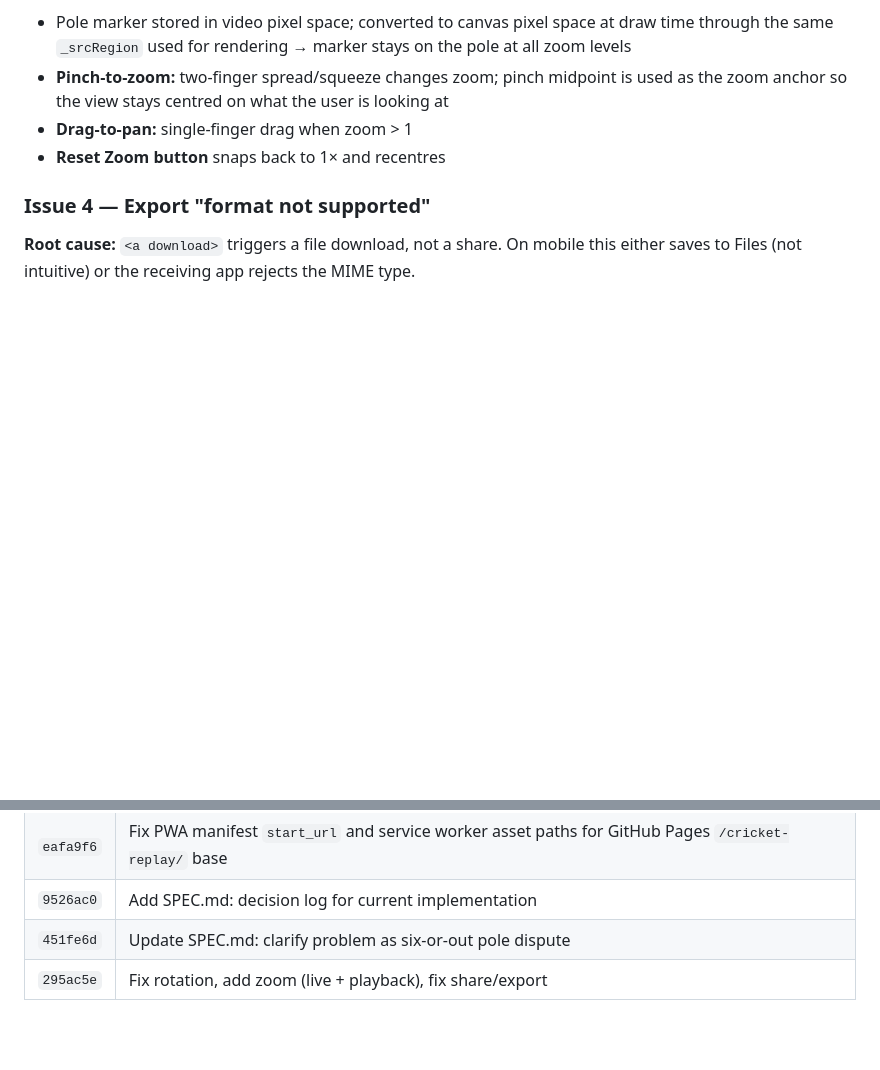
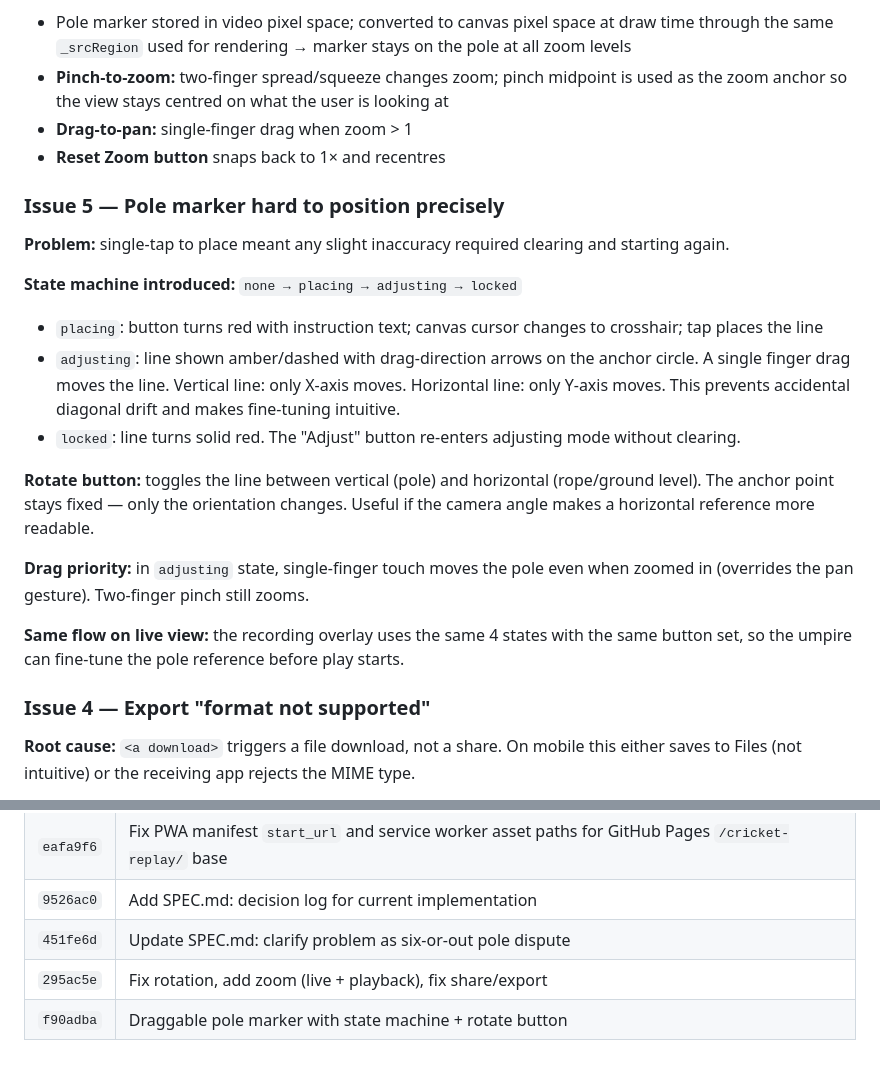
Before and after one commit to assetsathidev1/cricket-replay, a Markdown page: SPEC.md, 2 parts joined by grey strips. Drawn GitHub-style; blank space fills up the shorter version.

Commit message:
Update SPEC.md: document draggable pole marker design
Co-Authored-By: Claude Sonnet 4.6 <noreply@anthropic.com>

```diff
--- a/SPEC.md
+++ b/SPEC.md
@@ -198,6 +198,21 @@ Pending. AWS API Gateway WebSocket is the leading option. To be implemented in t
 - **Drag-to-pan:** single-finger drag when zoom > 1
 - **Reset Zoom button** snaps back to 1× and recentres
 
+### Issue 5 — Pole marker hard to position precisely
+
+**Problem:** single-tap to place meant any slight inaccuracy required clearing and starting again.
+
+**State machine introduced:** `none → placing → adjusting → locked`
+- `placing`: button turns red with instruction text; canvas cursor changes to crosshair; tap places the line
+- `adjusting`: line shown amber/dashed with drag-direction arrows on the anchor circle. A single finger drag moves the line. Vertical line: only X-axis moves. Horizontal line: only Y-axis moves. This prevents accidental diagonal drift and makes fine-tuning intuitive.
+- `locked`: line turns solid red. The "Adjust" button re-enters adjusting mode without clearing.
+
+**Rotate button:** toggles the line between vertical (pole) and horizontal (rope/ground level). The anchor point stays fixed — only the orientation changes. Useful if the camera angle makes a horizontal reference more readable.
+
+**Drag priority:** in `adjusting` state, single-finger touch moves the pole even when zoomed in (overrides the pan gesture). Two-finger pinch still zooms.
+
+**Same flow on live view:** the recording overlay uses the same 4 states with the same button set, so the umpire can fine-tune the pole reference before play starts.
+
 ### Issue 4 — Export "format not supported"
 **Root cause:** `<a download>` triggers a file download, not a share. On mobile this either saves to Files (not intuitive) or the receiving app rejects the MIME type.
 
@@ -214,3 +229,4 @@ Pending. AWS API Gateway WebSocket is the leading option. To be implemented in t
 | `9526ac0` | Add SPEC.md: decision log for current implementation |
 | `451fe6d` | Update SPEC.md: clarify problem as six-or-out pole dispute |
 | `295ac5e` | Fix rotation, add zoom (live + playback), fix share/export |
+| `f90adba` | Draggable pole marker with state machine + rotate button |
```
